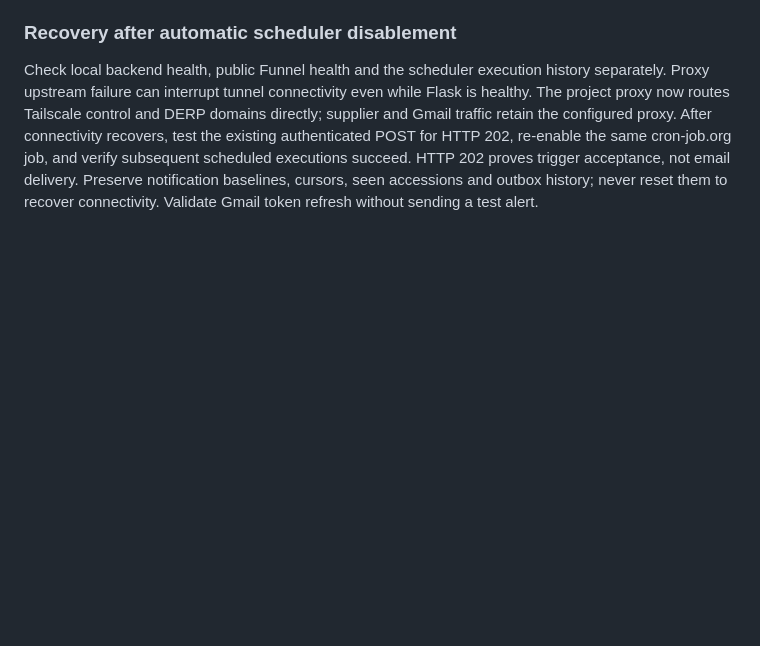
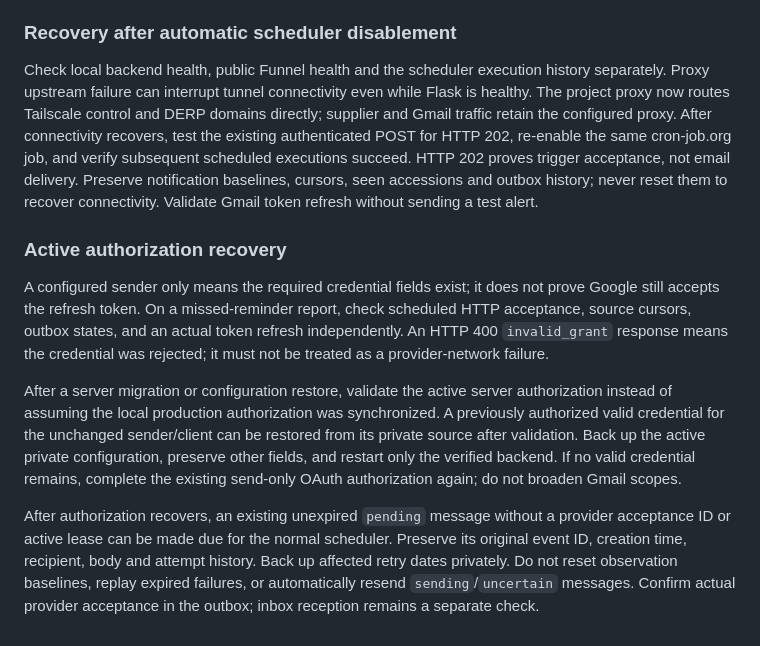
Before and after one commit to yzhbradoodrrpurp/FinFeed, a Markdown page: dashboard/docs/email-notifications.md, the part around the change. Rendered like a GitHub page; blank space fills up the shorter version.

Commit message:
Document active Gmail authorization and pending reminder recovery

```diff
--- a/dashboard/docs/email-notifications.md
+++ b/dashboard/docs/email-notifications.md
@@ -100,3 +100,11 @@ Before activating the official SEC provider, coordinate a restart of only the ve
 ### Recovery after automatic scheduler disablement
 
 Check local backend health, public Funnel health and the scheduler execution history separately. Proxy upstream failure can interrupt tunnel connectivity even while Flask is healthy. The project proxy now routes Tailscale control and DERP domains directly; supplier and Gmail traffic retain the configured proxy. After connectivity recovers, test the existing authenticated POST for HTTP 202, re-enable the same cron-job.org job, and verify subsequent scheduled executions succeed. HTTP 202 proves trigger acceptance, not email delivery. Preserve notification baselines, cursors, seen accessions and outbox history; never reset them to recover connectivity. Validate Gmail token refresh without sending a test alert.
+
+### Active authorization recovery
+
+A configured sender only means the required credential fields exist; it does not prove Google still accepts the refresh token. On a missed-reminder report, check scheduled HTTP acceptance, source cursors, outbox states, and an actual token refresh independently. An HTTP 400 `invalid_grant` response means the credential was rejected; it must not be treated as a provider-network failure.
+
+After a server migration or configuration restore, validate the active server authorization instead of assuming the local production authorization was synchronized. A previously authorized valid credential for the unchanged sender/client can be restored from its private source after validation. Back up the active private configuration, preserve other fields, and restart only the verified backend. If no valid credential remains, complete the existing send-only OAuth authorization again; do not broaden Gmail scopes.
+
+After authorization recovers, an existing unexpired `pending` message without a provider acceptance ID or active lease can be made due for the normal scheduler. Preserve its original event ID, creation time, recipient, body and attempt history. Back up affected retry dates privately. Do not reset observation baselines, replay expired failures, or automatically resend `sending`/`uncertain` messages. Confirm actual provider acceptance in the outbox; inbox reception remains a separate check.
```
